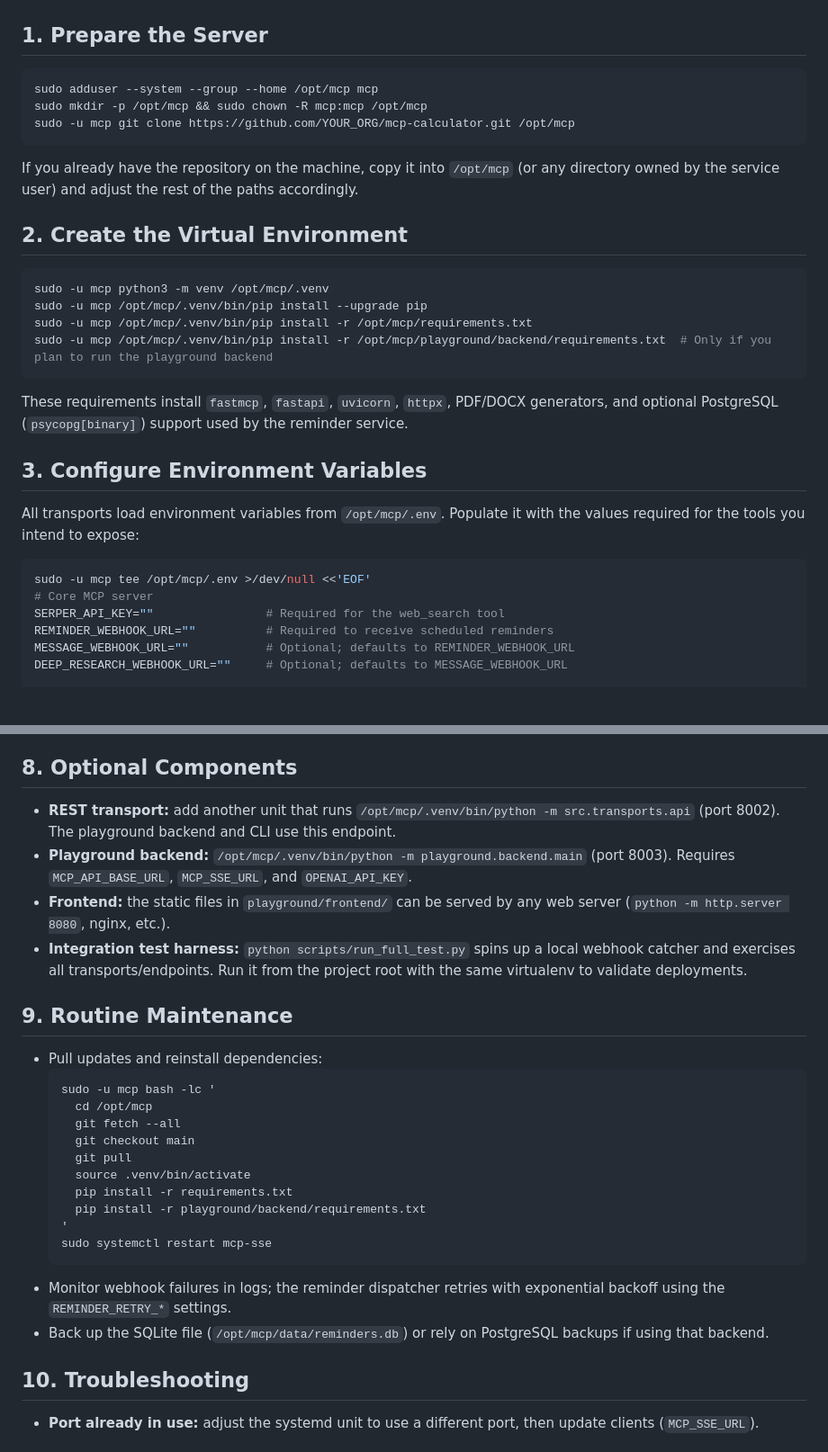
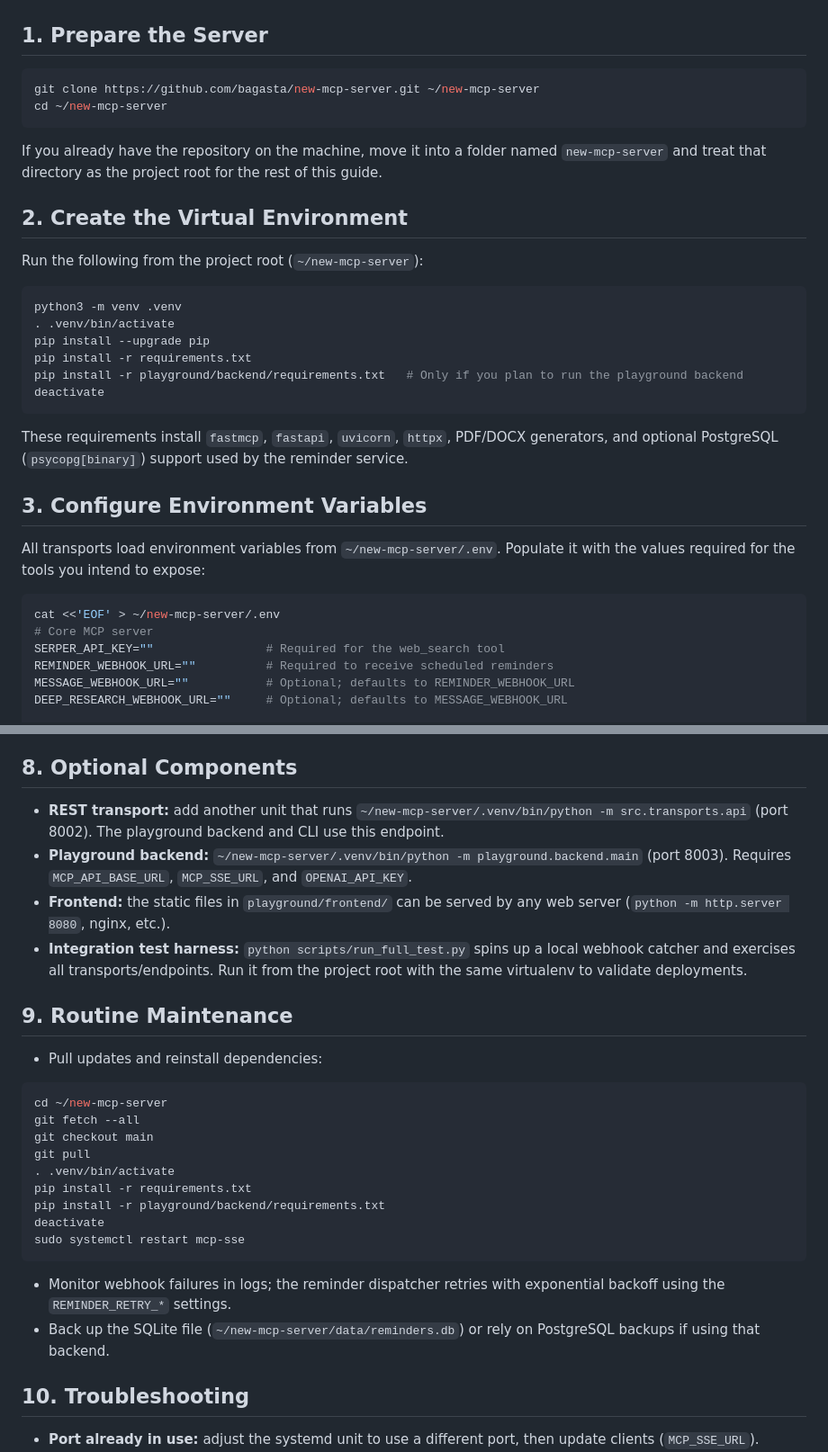
Before and after one commit to bagasta/new-mcp-server, a Markdown page: how-to-deploy.md, 2 parts joined by grey strips. Shown at 90% size. Rendered like a GitHub page; blank space fills up the shorter version.

````diff
--- a/how-to-deploy.md
+++ b/how-to-deploy.md
@@ -16,28 +16,31 @@ This guide walks through deploying the MCP Calculator Server on a Linux host, fo
 
 ## 1. Prepare the Server
 ```bash
-sudo adduser --system --group --home /opt/mcp mcp
-sudo mkdir -p /opt/mcp && sudo chown -R mcp:mcp /opt/mcp
-sudo -u mcp git clone https://github.com/YOUR_ORG/mcp-calculator.git /opt/mcp
+git clone https://github.com/bagasta/new-mcp-server.git ~/new-mcp-server
+cd ~/new-mcp-server
 ```
 
-If you already have the repository on the machine, copy it into `/opt/mcp` (or any directory owned by the service user) and adjust the rest of the paths accordingly.
+If you already have the repository on the machine, move it into a folder named `new-mcp-server` and treat that directory as the project root for the rest of this guide.
 
 ## 2. Create the Virtual Environment
+Run the following from the project root (`~/new-mcp-server`):
+
 ```bash
-sudo -u mcp python3 -m venv /opt/mcp/.venv
-sudo -u mcp /opt/mcp/.venv/bin/pip install --upgrade pip
-sudo -u mcp /opt/mcp/.venv/bin/pip install -r /opt/mcp/requirements.txt
-sudo -u mcp /opt/mcp/.venv/bin/pip install -r /opt/mcp/playground/backend/requirements.txt  # Only if you plan to run the playground backend
+python3 -m venv .venv
+. .venv/bin/activate
+pip install --upgrade pip
+pip install -r requirements.txt
+pip install -r playground/backend/requirements.txt   # Only if you plan to run the playground backend
+deactivate
 ```
 
 These requirements install `fastmcp`, `fastapi`, `uvicorn`, `httpx`, PDF/DOCX generators, and optional PostgreSQL (`psycopg[binary]`) support used by the reminder service.
 
 ## 3. Configure Environment Variables
-All transports load environment variables from `/opt/mcp/.env`. Populate it with the values required for the tools you intend to expose:
+All transports load environment variables from `~/new-mcp-server/.env`. Populate it with the values required for the tools you intend to expose:
 
 ```bash
-sudo -u mcp tee /opt/mcp/.env >/dev/null <<'EOF'
+cat <<'EOF' > ~/new-mcp-server/.env
 # Core MCP server
 SERPER_API_KEY=""                # Required for the web_search tool
 REMINDER_WEBHOOK_URL=""          # Required to receive scheduled reminders
@@ -129,27 +132,26 @@ sudo systemctl status mcp-sse
 - Schedule a reminder via the REST API or LangChain agent and confirm the webhook receives payloads.
 
 ## 8. Optional Components
-- **REST transport:** add another unit that runs `/opt/mcp/.venv/bin/python -m src.transports.api` (port 8002). The playground backend and CLI use this endpoint.
-- **Playground backend:** `/opt/mcp/.venv/bin/python -m playground.backend.main` (port 8003). Requires `MCP_API_BASE_URL`, `MCP_SSE_URL`, and `OPENAI_API_KEY`.
+- **REST transport:** add another unit that runs `~/new-mcp-server/.venv/bin/python -m src.transports.api` (port 8002). The playground backend and CLI use this endpoint.
+- **Playground backend:** `~/new-mcp-server/.venv/bin/python -m playground.backend.main` (port 8003). Requires `MCP_API_BASE_URL`, `MCP_SSE_URL`, and `OPENAI_API_KEY`.
 - **Frontend:** the static files in `playground/frontend/` can be served by any web server (`python -m http.server 8080`, nginx, etc.).
 - **Integration test harness:** `python scripts/run_full_test.py` spins up a local webhook catcher and exercises all transports/endpoints. Run it from the project root with the same virtualenv to validate deployments.
 
 ## 9. Routine Maintenance
 - Pull updates and reinstall dependencies:
-  ```bash
-  sudo -u mcp bash -lc '
-    cd /opt/mcp
-    git fetch --all
-    git checkout main
-    git pull
-    source .venv/bin/activate
-    pip install -r requirements.txt
-    pip install -r playground/backend/requirements.txt
-  '
-  sudo systemctl restart mcp-sse
-  ```
+```bash
+cd ~/new-mcp-server
+git fetch --all
+git checkout main
+git pull
+. .venv/bin/activate
+pip install -r requirements.txt
+pip install -r playground/backend/requirements.txt
+deactivate
+sudo systemctl restart mcp-sse
+```
 - Monitor webhook failures in logs; the reminder dispatcher retries with exponential backoff using the `REMINDER_RETRY_*` settings.
-- Back up the SQLite file (`/opt/mcp/data/reminders.db`) or rely on PostgreSQL backups if using that backend.
+- Back up the SQLite file (`~/new-mcp-server/data/reminders.db`) or rely on PostgreSQL backups if using that backend.
 
 ## 10. Troubleshooting
 - **Port already in use:** adjust the systemd unit to use a different port, then update clients (`MCP_SSE_URL`).
````
Also changed, not shown: other parts of how-to-deploy.md (+16 -16 lines).
